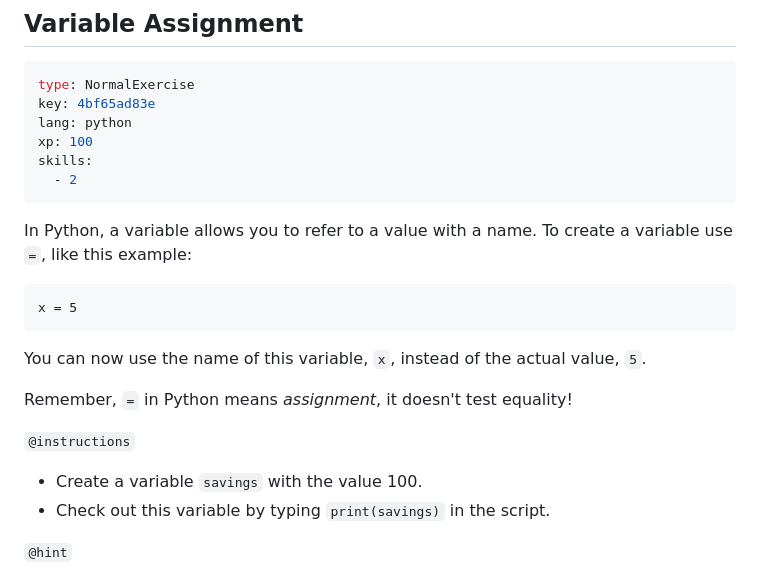
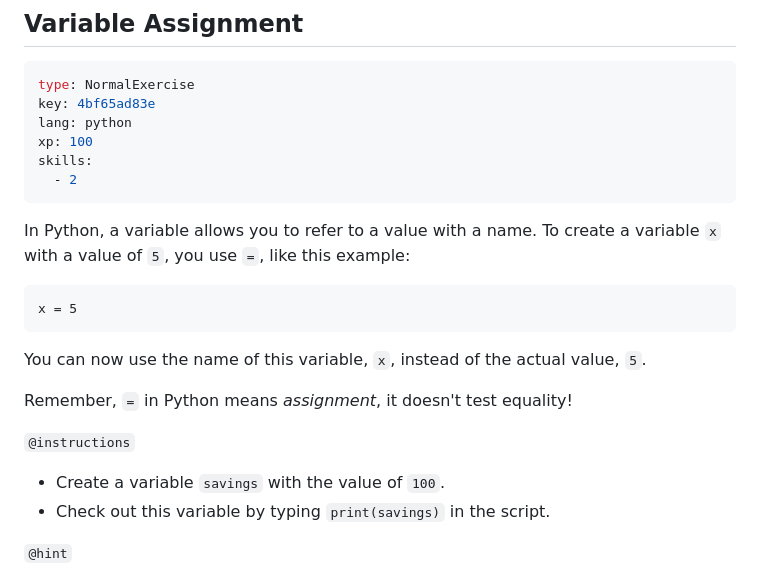
Before and after one commit to datacamp/courses-introduction-to-python, a Markdown page: chapter1.md, the part around the change. Rendered like a GitHub page.

Commit message:
1.7 UserId: 10673533

````diff
--- a/chapter1.md
+++ b/chapter1.md
@@ -274,7 +274,7 @@ skills:
   - 2
 ```
 
-In Python, a variable allows you to refer to a value with a name. To create a variable use `=`, like this example:
+In Python, a variable allows you to refer to a value with a name. To create a variable `x` with a value of `5`, you use `=`, like this example:
 
 ```
 x = 5
@@ -285,7 +285,7 @@ You can now use the name of this variable, `x`, instead of the actual value, `5`
 Remember, `=` in Python means _assignment_, it doesn't test equality!
 
 `@instructions`
-- Create a variable `savings` with the value 100.
+- Create a variable `savings` with the value of `100`.
 - Check out this variable by typing `print(savings)` in the script.
 
 `@hint`
````
